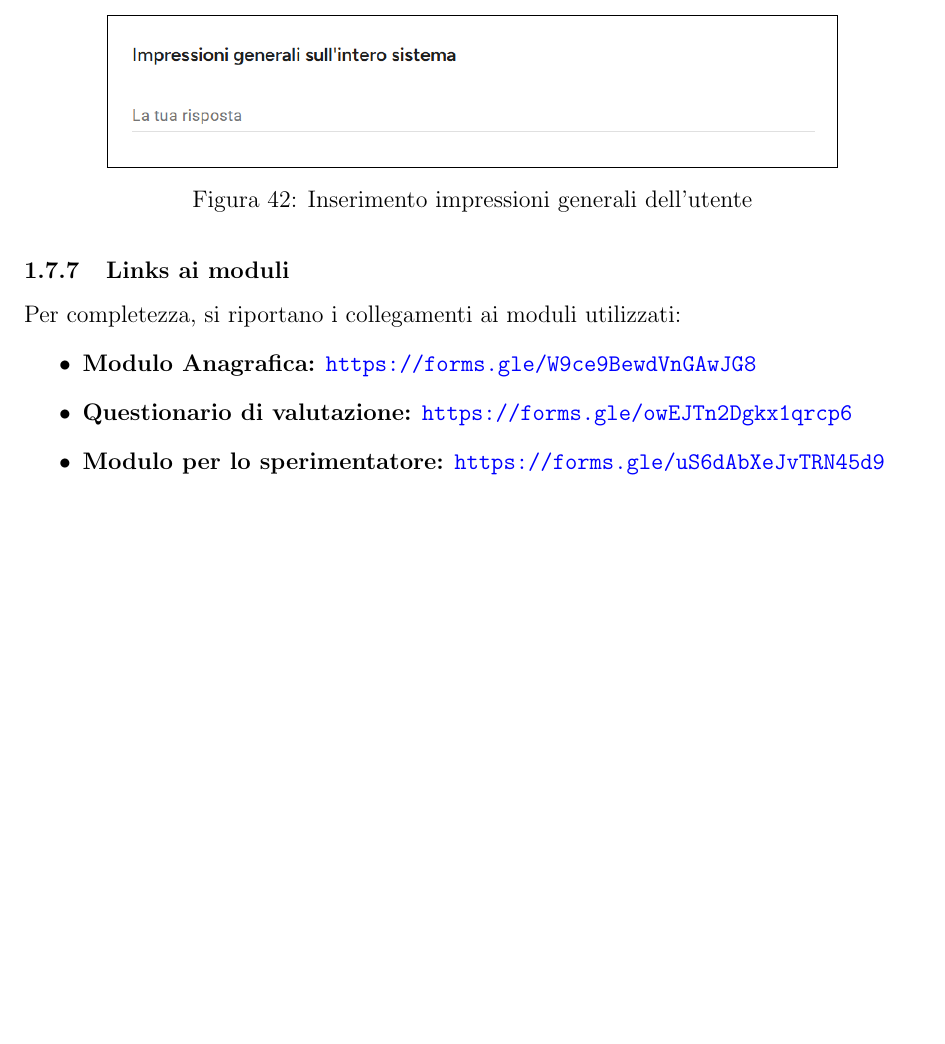
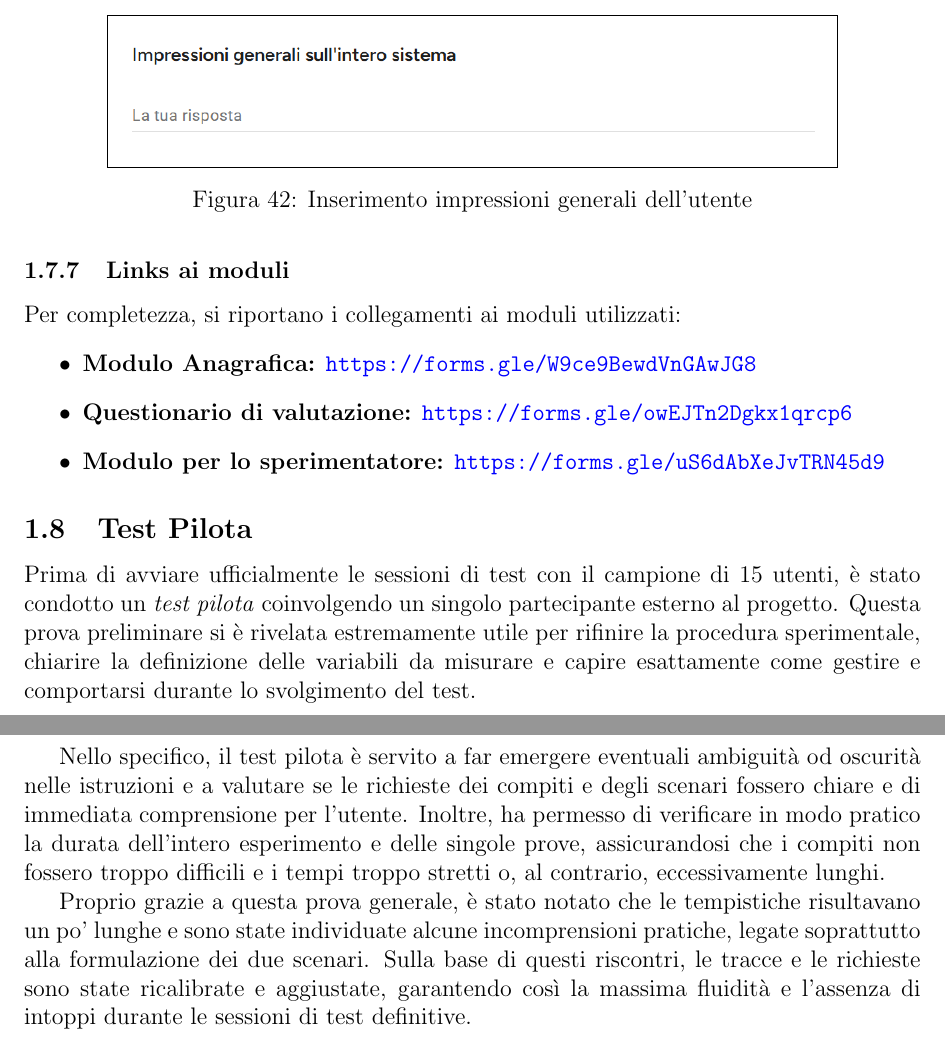
Before and after one commit to legatimatteo/elaborato-HCI, a LaTeX document (main.tex, which reads esperimento-utenti/test-pilota.tex): part of page 37 of 37 before the commit and two parts of pages 37 and 38 of 38 after it, the two joined at a grey line, cut so that both start at the same text, the shorter picture padded with empty space. Compiled offline with pdfLaTeX.

Commit message:
Test pilota (fine capitolo)
bisogna controllare i riferimenti alle sezioni mancanti e le impaginazioni

```diff
--- /dev/null
+++ b/esperimento-utenti/test-pilota.tex
@@ -0,0 +1,6 @@
+\subsection{Test Pilota}
+Prima di avviare ufficialmente le sessioni di test con il campione di 15 utenti, è stato condotto un \textit{test pilota} coinvolgendo un singolo partecipante esterno al progetto. Questa prova preliminare si è rivelata estremamente utile per rifinire la procedura sperimentale, chiarire la definizione delle variabili da misurare e capire esattamente come gestire e comportarsi durante lo svolgimento del test.
+
+Nello specifico, il test pilota è servito a far emergere eventuali ambiguità od oscurità nelle istruzioni e a valutare se le richieste dei compiti e degli scenari fossero chiare e di immediata comprensione per l'utente. Inoltre, ha permesso di verificare in modo pratico la durata dell'intero esperimento e delle singole prove, assicurandosi che i compiti non fossero troppo difficili e i tempi troppo stretti o, al contrario, eccessivamente lunghi.
+
+Proprio grazie a questa prova generale, è stato notato che le tempistiche risultavano un po' lunghe e sono state individuate alcune incomprensioni pratiche, legate soprattutto alla formulazione dei due scenari. Sulla base di questi riscontri, le tracce e le richieste sono state ricalibrate e aggiustate, garantendo così la massima fluidità e l'assenza di intoppi durante le sessioni di test definitive.
```
Also changed, not shown: 05-esperimento-utenti.tex (+2 -0 lines).
